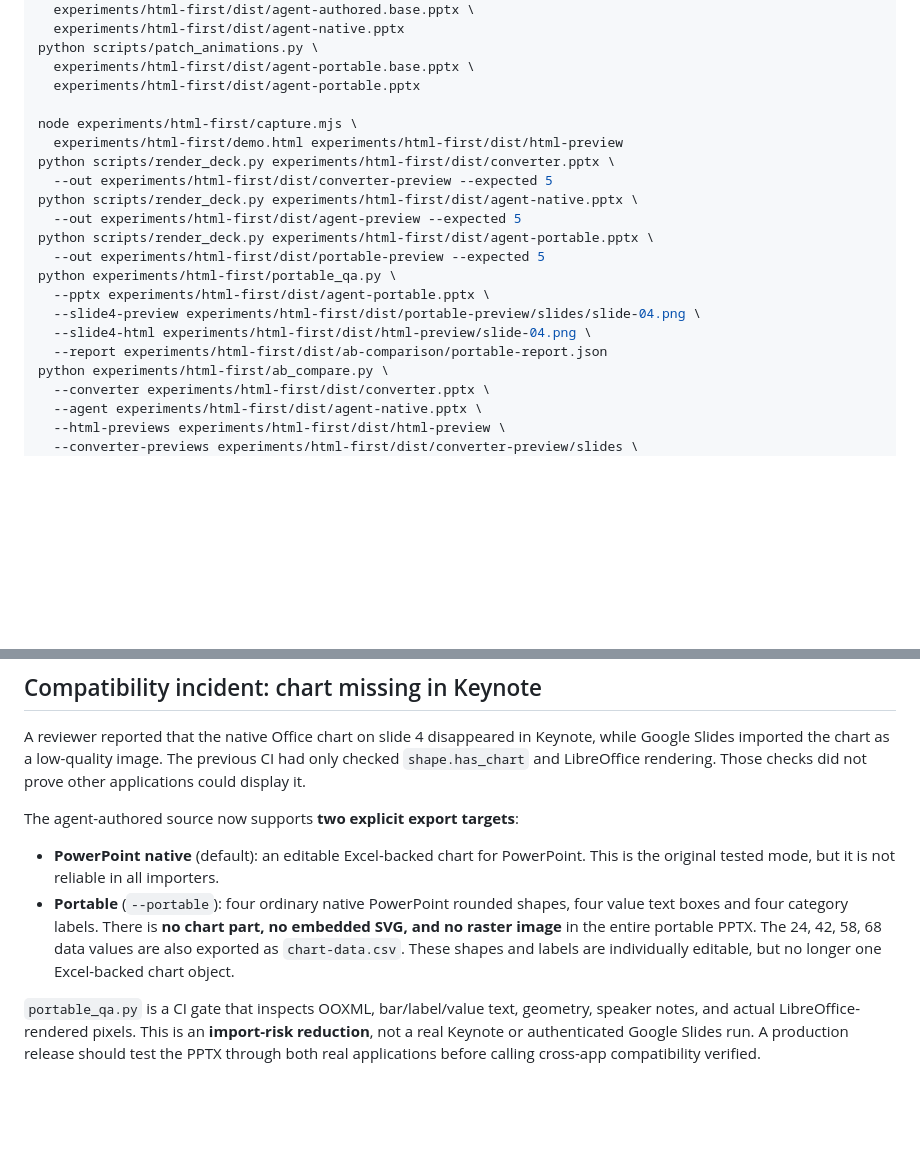
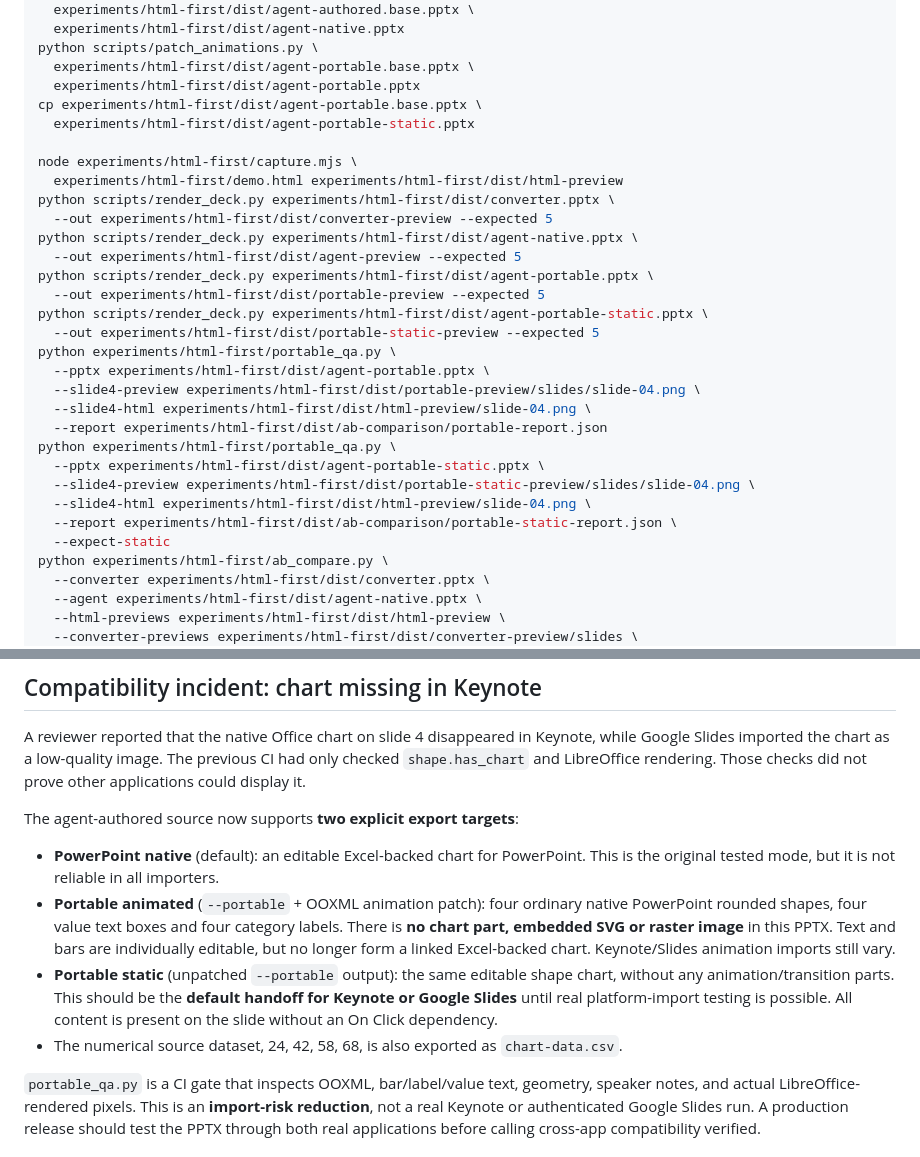
Before and after one commit to longnt27/chat-slide-studio, a Markdown page: experiments/html-first/AGENT_PLAYBOOK.md, 2 parts joined by grey strips. Rendered like a GitHub page; blank space fills up the shorter version.

Commit message:
docs: distinguish native-chart, portable-animated and portable-static deliveries

```diff
--- a/experiments/html-first/AGENT_PLAYBOOK.md
+++ b/experiments/html-first/AGENT_PLAYBOOK.md
@@ -79,6 +79,8 @@ python scripts/patch_animations.py \
 python scripts/patch_animations.py \
   experiments/html-first/dist/agent-portable.base.pptx \
   experiments/html-first/dist/agent-portable.pptx
+cp experiments/html-first/dist/agent-portable.base.pptx \
+  experiments/html-first/dist/agent-portable-static.pptx
 
 node experiments/html-first/capture.mjs \
   experiments/html-first/demo.html experiments/html-first/dist/html-preview
@@ -88,11 +90,19 @@ python scripts/render_deck.py experiments/html-first/dist/agent-native.pptx \
   --out experiments/html-first/dist/agent-preview --expected 5
 python scripts/render_deck.py experiments/html-first/dist/agent-portable.pptx \
   --out experiments/html-first/dist/portable-preview --expected 5
+python scripts/render_deck.py experiments/html-first/dist/agent-portable-static.pptx \
+  --out experiments/html-first/dist/portable-static-preview --expected 5
 python experiments/html-first/portable_qa.py \
   --pptx experiments/html-first/dist/agent-portable.pptx \
   --slide4-preview experiments/html-first/dist/portable-preview/slides/slide-04.png \
   --slide4-html experiments/html-first/dist/html-preview/slide-04.png \
   --report experiments/html-first/dist/ab-comparison/portable-report.json
+python experiments/html-first/portable_qa.py \
+  --pptx experiments/html-first/dist/agent-portable-static.pptx \
+  --slide4-preview experiments/html-first/dist/portable-static-preview/slides/slide-04.png \
+  --slide4-html experiments/html-first/dist/html-preview/slide-04.png \
+  --report experiments/html-first/dist/ab-comparison/portable-static-report.json \
+  --expect-static
 python experiments/html-first/ab_compare.py \
   --converter experiments/html-first/dist/converter.pptx \
   --agent experiments/html-first/dist/agent-native.pptx \
@@ -116,12 +126,17 @@ The agent-authored source now supports **two explicit export targets**:
 
 - **PowerPoint native** (default): an editable Excel-backed chart for PowerPoint.
   This is the original tested mode, but it is not reliable in all importers.
-- **Portable** (`--portable`): four ordinary native PowerPoint rounded shapes,
-  four value text boxes and four category labels. There is **no chart part, no
-  embedded SVG, and no raster image** in the entire portable PPTX. The 24, 42,
-  58, 68 data values are also exported as `chart-data.csv`.
-  These shapes and labels are individually editable, but no longer one
-  Excel-backed chart object.
+- **Portable animated** (`--portable` + OOXML animation patch): four
+  ordinary native PowerPoint rounded shapes, four value text boxes and four
+  category labels. There is **no chart part, embedded SVG or raster image**
+  in this PPTX. Text and bars are individually editable, but no longer form
+  a linked Excel-backed chart. Keynote/Slides animation imports still vary.
+- **Portable static** (unpatched `--portable` output): the same editable shape
+  chart, without any animation/transition parts. This should be the **default
+  handoff for Keynote or Google Slides** until real platform-import testing is
+  possible. All content is present on the slide without an On Click dependency.
+- The numerical source dataset, 24, 42, 58, 68, is also exported as
+  `chart-data.csv`.
 
 `portable_qa.py` is a CI gate that inspects OOXML, bar/label/value text,
 geometry, speaker notes, and actual LibreOffice-rendered pixels. This is an
```
